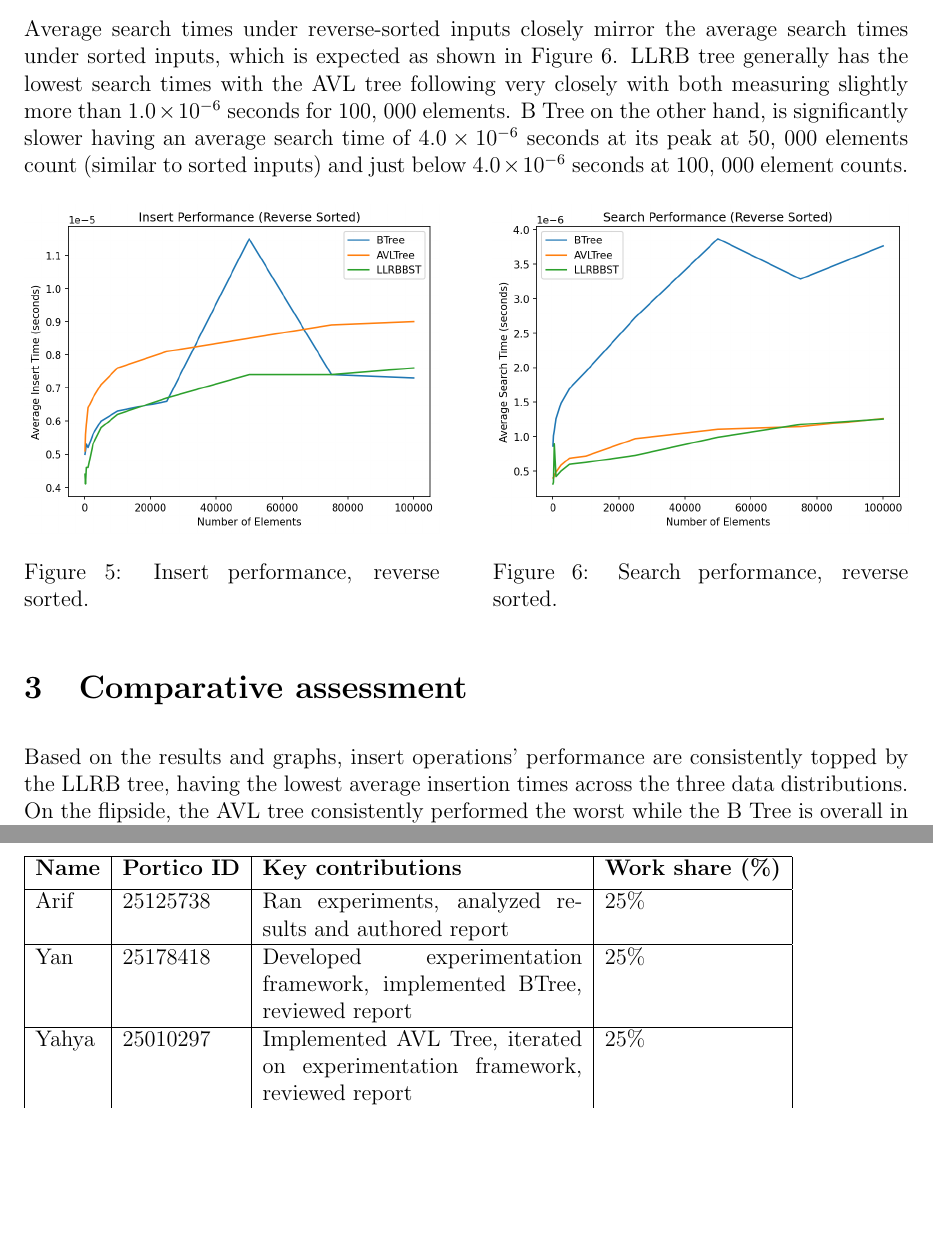
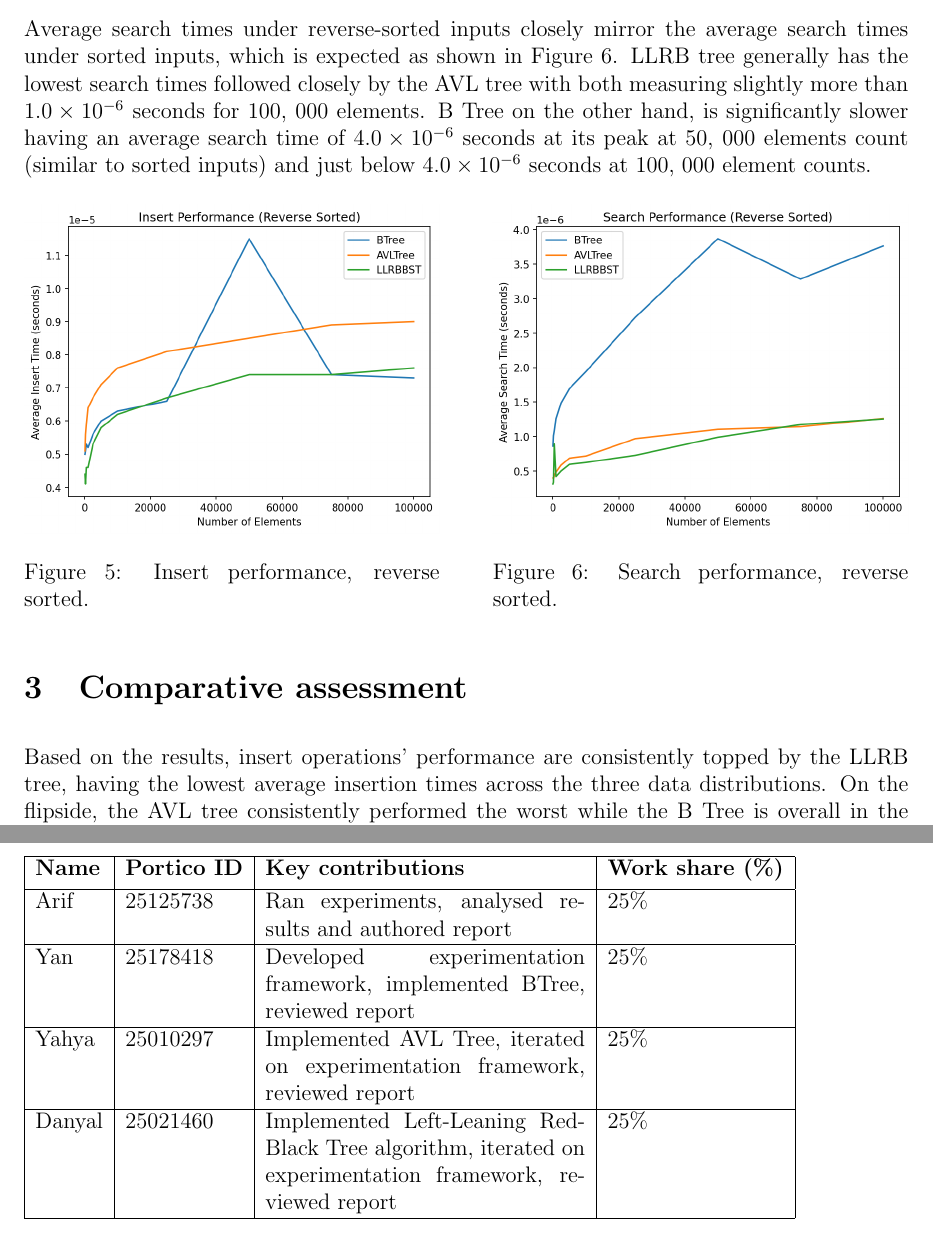
Before and after one commit to Krumbit/COMP0005, a LaTeX document (group_006_COMP0005_report.tex): two parts of pages 4 and 6 of 6, joined at a grey line, cut so that both start at the same text, the shorter picture padded with empty space. Compiled offline with pdfLaTeX.

Commit message:
Fix couple of grammatical issues, made the text coherent with british english, and fixed syntax

```diff
--- a/group_006_COMP0005_report.tex
+++ b/group_006_COMP0005_report.tex
@@ -104,7 +102,7 @@ On the other hand, for the search operations in Figure 4 the average search time
 
 For insert operations, a large spike can be seen for the B Tree's graphs in Figure 5 around the 50, 000 element counts mark where it peaks at approximately $1.2 \times 10^{-5}$ seconds. Overall, the AVL tree consistently has the highest insertion times compared to the other two which hover around $0.6 \times 10^{-5}$ and $0.7 \times 10^{-5}$ seconds past the 10, 000 element counts.
 
-Average search times under reverse-sorted inputs closely mirror the average search times under sorted inputs, which is expected as shown in Figure 6. LLRB tree generally has the lowest search times with the AVL tree following very closely with both measuring slightly more than $1.0 \times 10^{-6}$ seconds for 100, 000 elements. B Tree on the other hand, is significantly slower having an average search time of $4.0 \times 10^{-6}$ seconds at its peak at 50, 000 elements count (similar to sorted inputs) and just below $4.0 \times 10^{-6}$ seconds at 100, 000 element counts.
+Average search times under reverse-sorted inputs closely mirror the average search times under sorted inputs, which is expected as shown in Figure 6. LLRB tree generally has the lowest search times followed closely by the AVL tree with both measuring slightly more than $1.0 \times 10^{-6}$ seconds for 100, 000 elements. B Tree on the other hand, is significantly slower having an average search time of $4.0 \times 10^{-6}$ seconds at its peak at 50, 000 elements count (similar to sorted inputs) and just below $4.0 \times 10^{-6}$ seconds at 100, 000 element counts.
 
 
 
@@ -124,7 +122,7 @@ Average search times under reverse-sorted inputs closely mirror the average sear
 
 
 \section{Comparative assessment}
-Based on the results and graphs, insert operations' performance are consistently topped by the LLRB tree, having the lowest average insertion times across the three data distributions. On the flipside, the AVL tree consistently performed the worst while the B Tree is overall in the middle despite having irregular spikes. The most prominent contributing factor towards the AVL tree's slow insertion time could be attributed to the fact that it checks for duplicates for every insert, which entails searching through the entire tree and adding $O(\log n)$ of cost which effectively doubles the work. The LLRB tree on the other hand checks for duplicates in its recursion process, making it more efficient. Overall however, all graphs closely show a trend of $O (\log n)$ growth which is expected of these data structures.
+Based on the results, insert operations' performance are consistently topped by the LLRB tree, having the lowest average insertion times across the three data distributions. On the flipside, the AVL tree consistently performed the worst while the B Tree is overall in the middle despite having irregular spikes. The most prominent contributing factor towards the AVL tree's slow insertion time could be attributed to the fact that it checks for duplicates for every insert, which entails searching through the entire tree and adding $O(\log n)$ of cost which effectively doubles the work. The LLRB tree on the other hand checks for duplicates in its recursion process, making it more efficient. Overall however, all graphs closely show a trend of $O (\log n)$ growth which is expected of these data structures.
 
 For search operations, the results differ from the inserts' performance where the B Tree consistently has the highest average measured time across all checkpoints, usually more than double the average time of the other two structures. This can be attributed to the fact that the B Tree needs to check for all keys that a node holds before descending to the next level, and with $t=2$, a node could hold up to 3 keys, but the tree's height would only be marginally smaller than the other two trees. This makes the traversal cost for the search operation on the B Tree much higher than the AVL and LLRB tree which execute only one check per level. The LLRB is again generally the fastest tree albeit marginally compared to the AVL tree which again may be attributable to its duplicate check being executed in the recursive descent rather than separately.
 
@@ -147,10 +145,10 @@ Overall, the LLRB tree is consistently the fastest tree for insertions across th
 \hline
 {\bf Name} & {\bf Portico ID} & {\bf Key contributions} & {\bf Work share (\%)} \\[1mm]
 \hline
-Arif    &  25125738  & Ran experiments, analyzed results and authored report & $25\%$ \\\hline
+Arif    &  25125738  & Ran experiments, analysed results and authored report & $25\%$ \\\hline
 Yan     &25178418    &Developed experimentation framework, implemented BTree, reviewed report& $25\%$ \\\hline
-Yahya   &   25010297 &  Implemented AVL Tree, iterated on experimentation framework, reviewed report       &  $25\%$   \\\hline
-          &            &         &          \\
+Yahya   &   25010297 &  Implemented AVL Tree, iterated on experimentation framework, reviewed report   &  $25\%$   \\\hline
+Danyal  &25021460    &Implemented Left-Leaning Red-Black Tree algorithm, iterated on experimentation framework, reviewed report     &$25\%$       \\
 %% more entries as needed
 \hline
 \end{tabular}
```
Also changed, not shown: group_006_COMP0005_report.pdf, group_006_COMP0005_report.tex (6 more changed lines).
